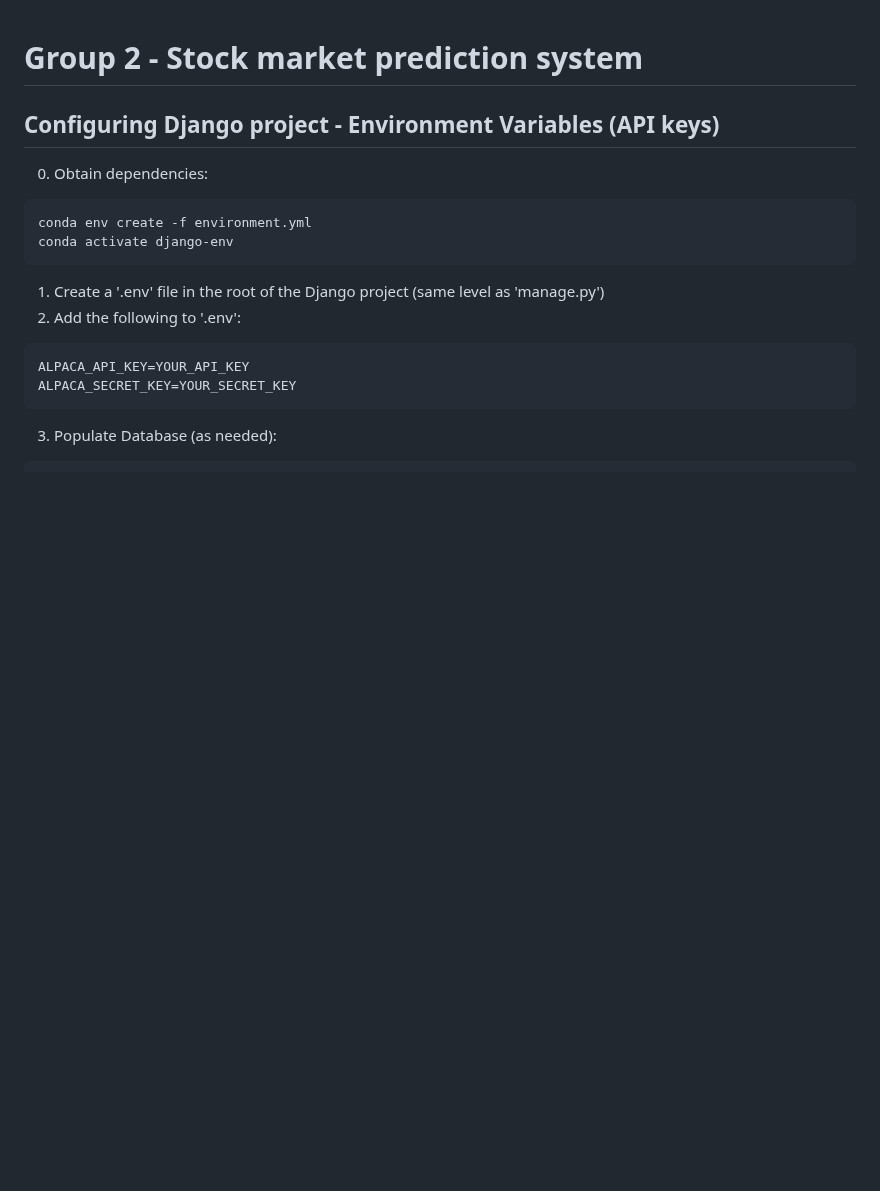
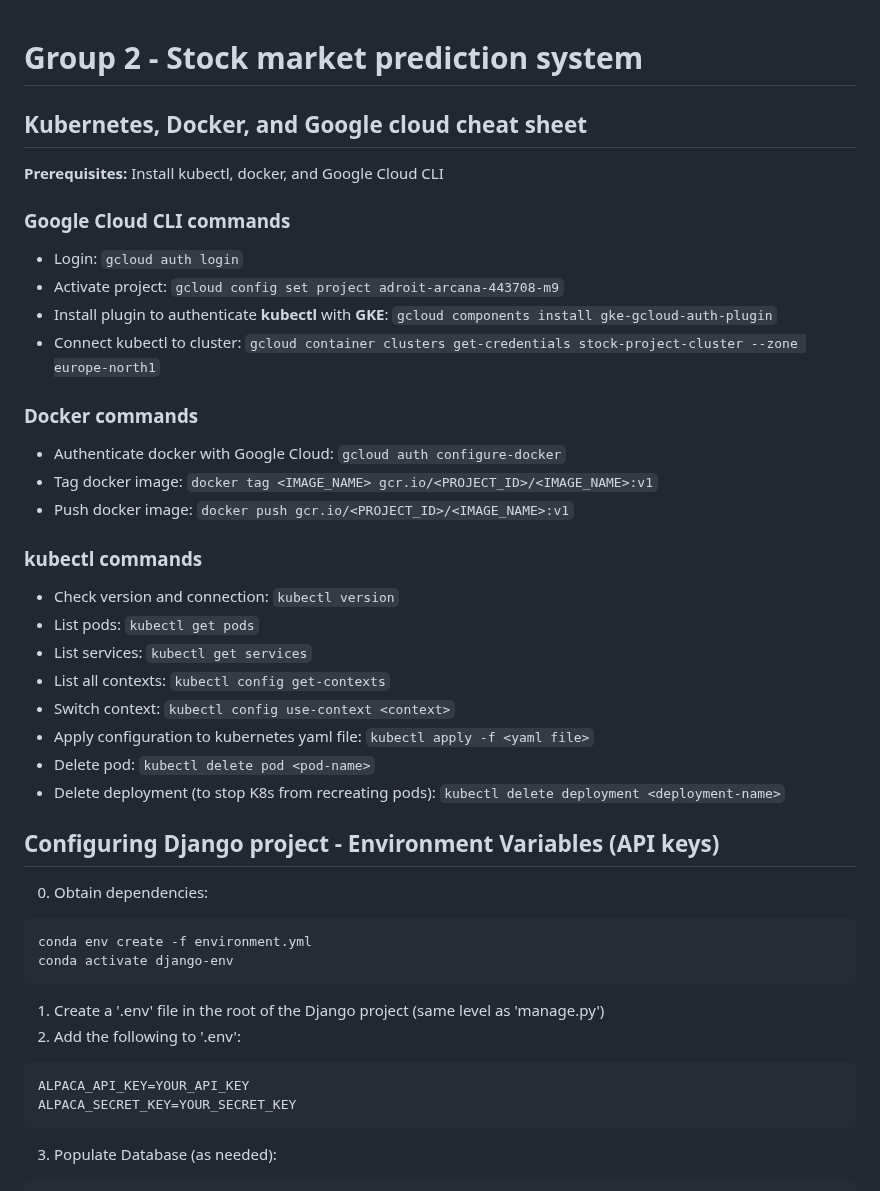
Before and after one commit to KalleErikssoon/ChartSmartAI, a Markdown page: README.md, the part around the change. Rendered like a GitHub page; blank space fills up the shorter version.

Commit message:
Add docker, gcloud cli and kubectl commands to readme

```diff
--- a/README.md
+++ b/README.md
@@ -1,4 +1,27 @@
 # Group 2 - Stock market prediction system
+
+## Kubernetes, Docker, and Google cloud cheat sheet
+**Prerequisites:** Install kubectl, docker, and Google Cloud CLI
+### Google Cloud CLI commands
+- Login: `gcloud auth login`
+- Activate project: `gcloud config set project adroit-arcana-443708-m9`
+- Install plugin to authenticate **kubectl** with **GKE**: `gcloud components install gke-gcloud-auth-plugin`
+- Connect kubectl to cluster: `gcloud container clusters get-credentials stock-project-cluster --zone europe-north1`
+### Docker commands
+- Authenticate docker with Google Cloud: `gcloud auth configure-docker`
+- Tag docker image: `docker tag <IMAGE_NAME> gcr.io/<PROJECT_ID>/<IMAGE_NAME>:v1`
+- Push docker image: `docker push gcr.io/<PROJECT_ID>/<IMAGE_NAME>:v1`
+### kubectl commands
+- Check version and connection: `kubectl version`
+- List pods: `kubectl get pods`
+- List services: `kubectl get services`
+- List all contexts: `kubectl config get-contexts`
+- Switch context: `kubectl config use-context <context>`
+- Apply configuration to kubernetes yaml file: `kubectl apply -f <yaml file>`
+- Delete pod: `kubectl delete pod <pod-name>`
+- Delete deployment (to stop K8s from recreating pods): `kubectl delete deployment <deployment-name>`
+
+
 
 ## Configuring Django project - Environment Variables (API keys)
 0. Obtain dependencies:
```
